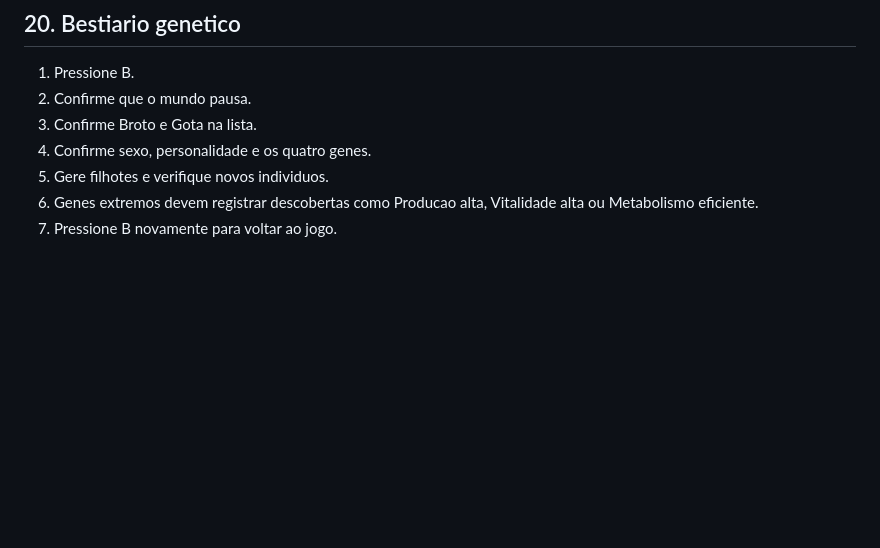
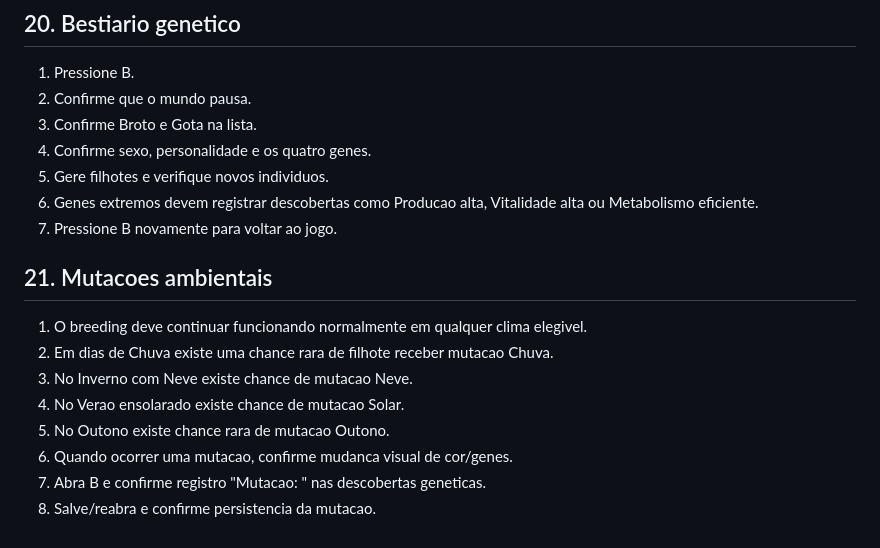
Before and after one commit to HelioConde/GameSlime, a Markdown page: docs/SMOKE_TEST.md, the part around the change. GitHub-like rendering; blank space fills up the shorter version.

Commit message:
docs: add environmental mutation tests

```diff
--- a/docs/SMOKE_TEST.md
+++ b/docs/SMOKE_TEST.md
@@ -158,3 +158,14 @@ Execute `scenes/world/main.tscn`.
 5. Gere filhotes e verifique novos individuos.
 6. Genes extremos devem registrar descobertas como Producao alta, Vitalidade alta ou Metabolismo eficiente.
 7. Pressione B novamente para voltar ao jogo.
+
+
+## 21. Mutacoes ambientais
+1. O breeding deve continuar funcionando normalmente em qualquer clima elegivel.
+2. Em dias de Chuva existe uma chance rara de filhote receber mutacao Chuva.
+3. No Inverno com Neve existe chance de mutacao Neve.
+4. No Verao ensolarado existe chance de mutacao Solar.
+5. No Outono existe chance rara de mutacao Outono.
+6. Quando ocorrer uma mutacao, confirme mudanca visual de cor/genes.
+7. Abra B e confirme registro "Mutacao: <tipo>" nas descobertas geneticas.
+8. Salve/reabra e confirme persistencia da mutacao.
```
